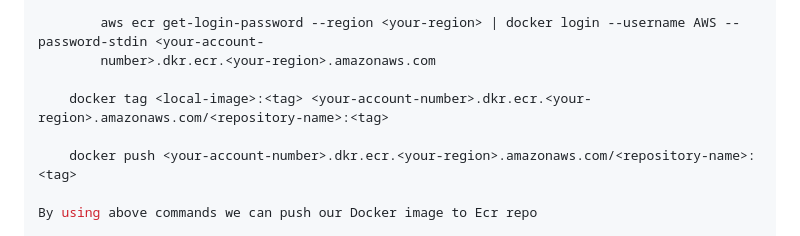
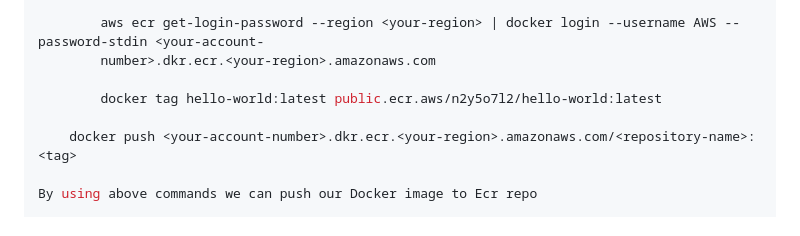
Before and after one commit to sandeep-1511/cloud-assignment, a Markdown page: README.md, the part around the change. GitHub-like rendering.

```diff
--- a/README.md
+++ b/README.md
@@ -66,7 +66,7 @@ once the container is created check with that port number and ip address in brow
            aws ecr get-login-password --region <your-region> | docker login --username AWS --password-stdin <your-account-
            number>.dkr.ecr.<your-region>.amazonaws.com
 
-       docker tag <local-image>:<tag> <your-account-number>.dkr.ecr.<your-region>.amazonaws.com/<repository-name>:<tag>
+           docker tag hello-world:latest public.ecr.aws/n2y5o7l2/hello-world:latest
 
        docker push <your-account-number>.dkr.ecr.<your-region>.amazonaws.com/<repository-name>:<tag>
 
```
